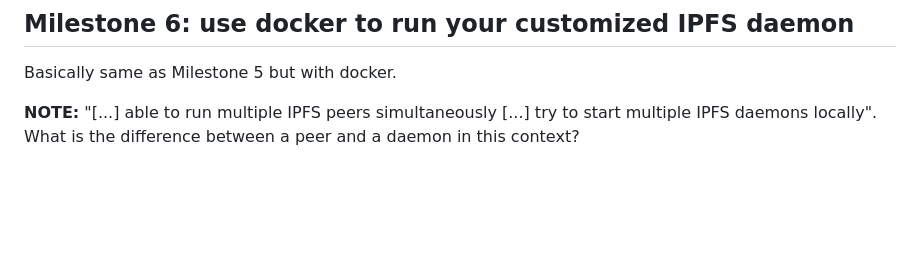
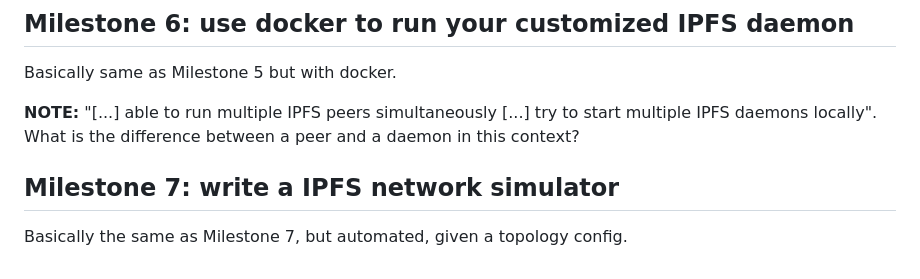
Before and after one commit to x4204/rptu-dec-sys-ws24, a Markdown page: README.md, the part around the change. Rendered like a GitHub page; blank space fills up the shorter version.

Commit message:
Add milestone 7

```diff
--- a/README.md
+++ b/README.md
@@ -150,3 +150,8 @@ Basically same as Milestone 5 but with docker.
 **NOTE:** "[...] able to run multiple IPFS peers simultaneously [...] try to
 start multiple IPFS daemons locally". What is the difference between a peer and
 a daemon in this context?
+
+
+## Milestone 7: write a IPFS network simulator
+
+Basically the same as Milestone 7, but automated, given a topology config.
```
